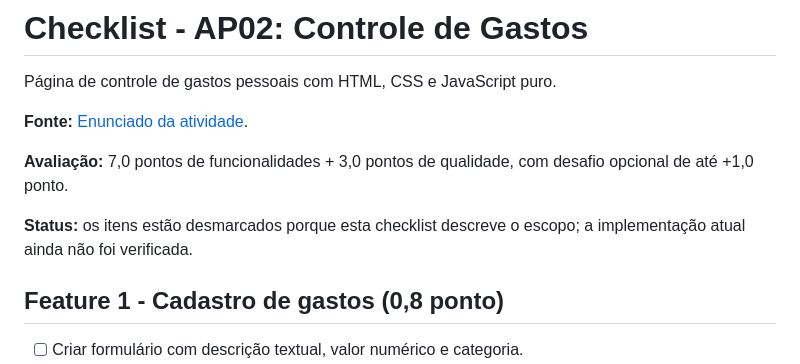
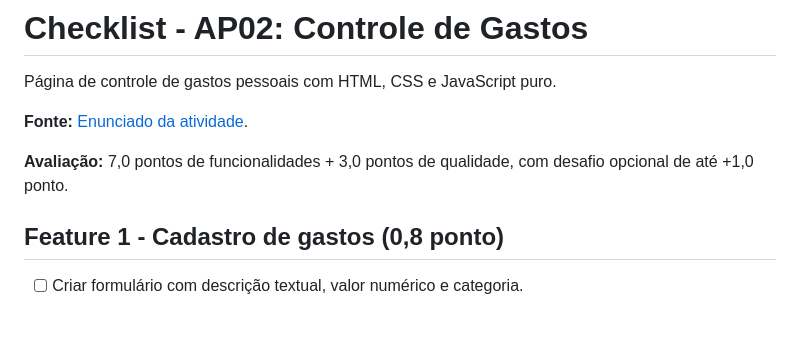
Before and after one commit to twelve-eyes/EyeOn-Wallet, a Markdown page: CHECKLIST.md, the part around the change. GitHub-like rendering; blank space fills up the shorter version.

Commit message:
update checklist

```diff
--- a/CHECKLIST.md
+++ b/CHECKLIST.md
@@ -5,8 +5,6 @@ Página de controle de gastos pessoais com HTML, CSS e JavaScript puro.
 **Fonte:** [Enunciado da atividade](AP02_Atividade_Pratica_02_ProgramacaoWebI.pdf).
 
 **Avaliação:** 7,0 pontos de funcionalidades + 3,0 pontos de qualidade, com desafio opcional de até +1,0 ponto.
-
-**Status:** os itens estão desmarcados porque esta checklist descreve o escopo; a implementação atual ainda não foi verificada.
 
 ## Feature 1 - Cadastro de gastos (0,8 ponto)
 
```
